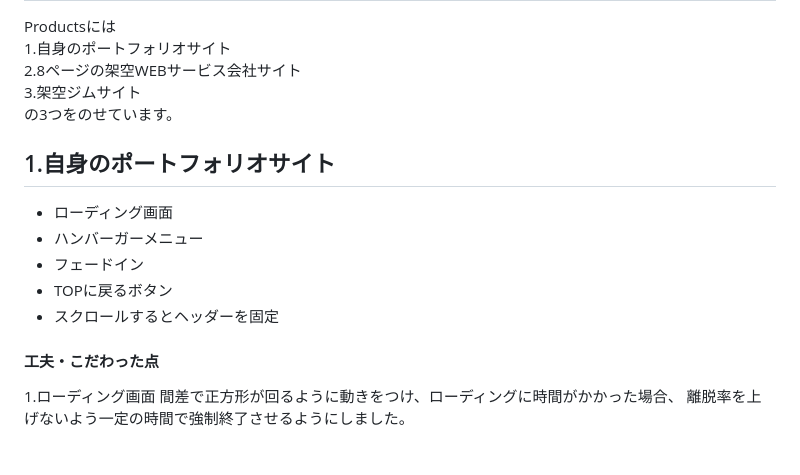
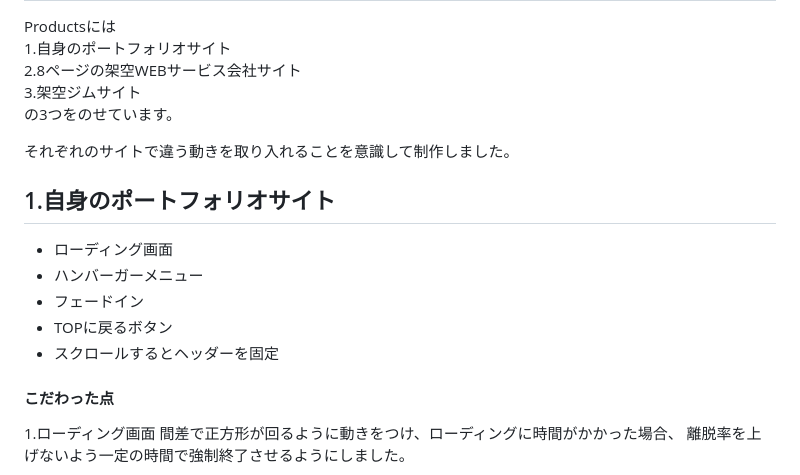
Before and after one commit to muta-kayo/kayo-portfolio, a Markdown page: README.md, the part around the change printed below. Rendered like a GitHub page; blank space fills up the shorter version.

```diff
--- a/README.md
+++ b/README.md
@@ -24,6 +24,9 @@
  3.架空ジムサイト<br>
  の3つをのせています。
 
+ それぞれのサイトで違う動きを取り入れることを意識して制作しました。
+
+
 ## 1.自身のポートフォリオサイト
 - ローディング画面
 - ハンバーガーメニュー
@@ -32,7 +35,7 @@
 - スクロールするとヘッダーを固定
 
 
-#### 工夫・こだわった点
+#### こだわった点
 1.ローディング画面
 間差で正方形が回るように動きをつけ、ローディングに時間がかかった場合、
 離脱率を上げないよう一定の時間で強制終了させるようにしました。
```
Also changed, not shown: other parts of README.md (+29 -4 lines), readme_img/accordion.png (added), readme_img/scroll.png (added), readme_img/slick.png (added), readme_img/tab.png (added), readme_img/text.png (added).
